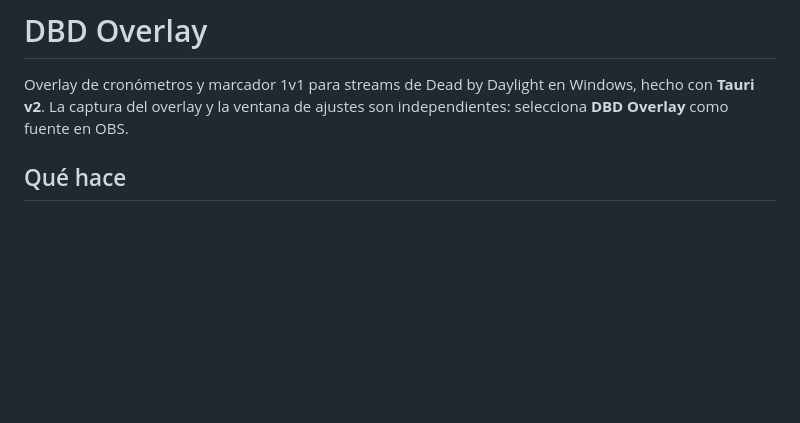
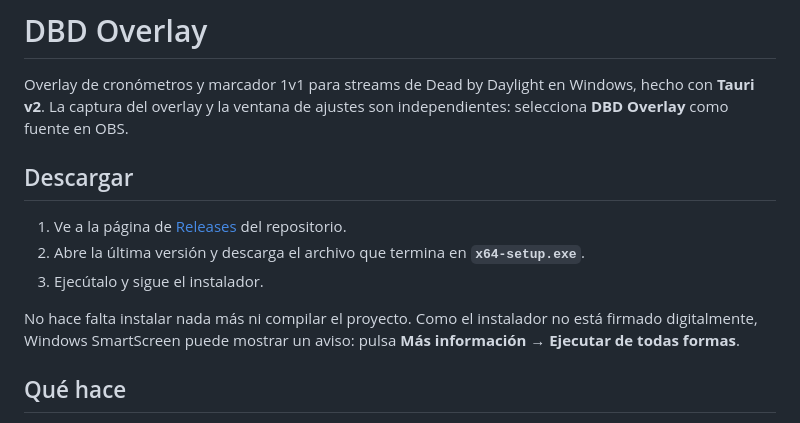
Before and after one commit to RBVG75/DBD-Overlay, a Markdown page: README.md, the part around the change. GitHub-like rendering; blank space fills up the shorter version.

Commit message:
README: sección para descargar el instalador desde Releases

```diff
--- a/README.md
+++ b/README.md
@@ -3,6 +3,16 @@
 Overlay de cronómetros y marcador 1v1 para streams de Dead by Daylight en Windows,
 hecho con **Tauri v2**. La captura del overlay y la ventana de ajustes son
 independientes: selecciona **DBD Overlay** como fuente en OBS.
+
+## Descargar
+
+1. Ve a la página de [Releases](https://github.com/RBVG75/DBD-Overlay/releases) del repositorio.
+2. Abre la última versión y descarga el archivo que termina en **`x64-setup.exe`**.
+3. Ejecútalo y sigue el instalador.
+
+No hace falta instalar nada más ni compilar el proyecto. Como el instalador no está
+firmado digitalmente, Windows SmartScreen puede mostrar un aviso: pulsa
+**Más información → Ejecutar de todas formas**.
 
 ## Qué hace
 
```
